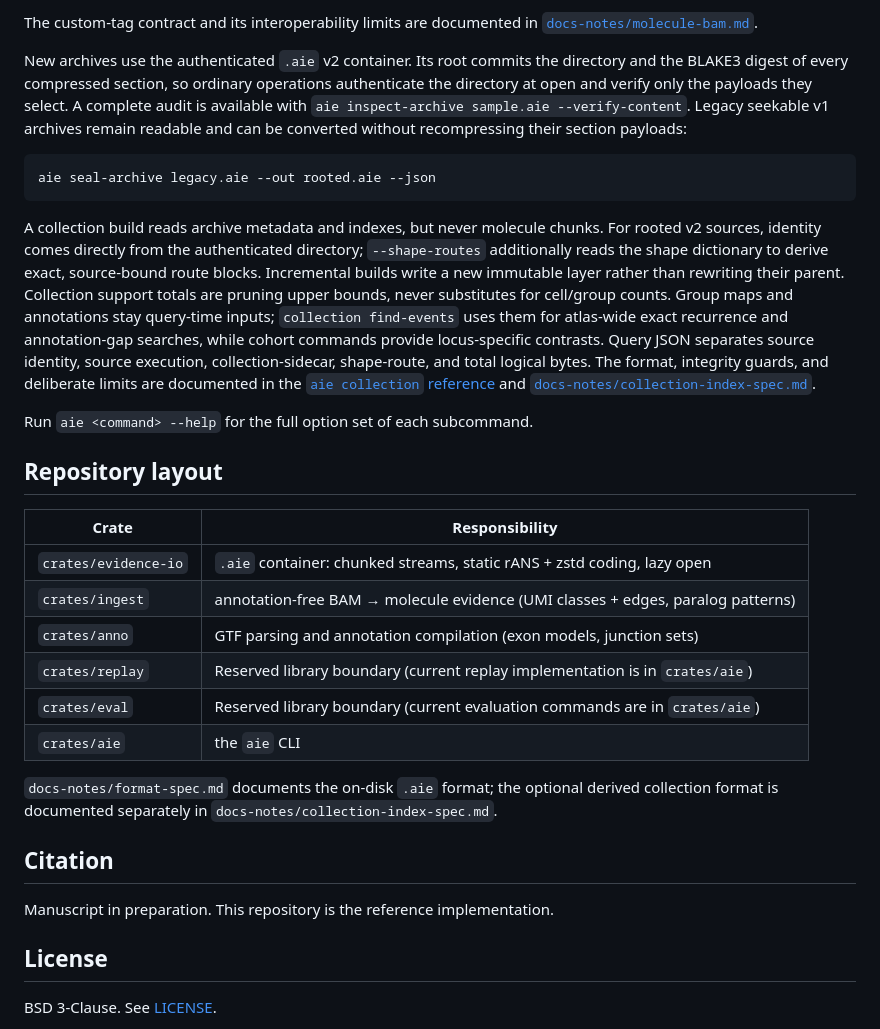
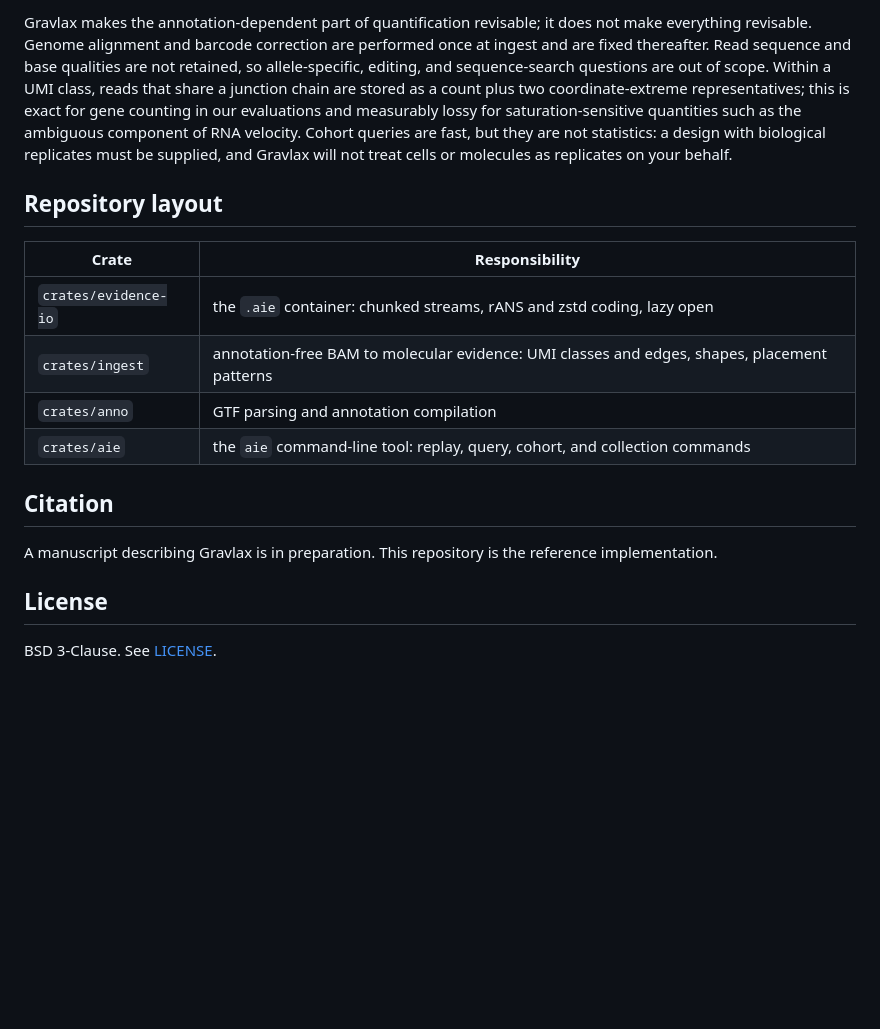
Before and after one commit to COMBINE-lab/gravlax, a Markdown page: README.md, the part around one of its changes. GitHub-like rendering; blank space fills up the shorter version.

Commit message:
Revise README for clarity and feature overview
[skip ci] Updated the README to clarify the functionality and features of Gravlax, including its benefits and usage instructions.

````diff
--- a/README.md
+++ b/README.md
@@ -211,47 +100,17 @@ aie replay-rows sample.molecules.bam --from-molecule-bam --gtf gencode.v49.gtf \
-The custom-tag contract and its interoperability limits are documented in
-[`docs-notes/molecule-bam.md`](docs-notes/molecule-bam.md).
-
-New archives use the authenticated `.aie` v2 container. Its root commits the directory and the
-BLAKE3 digest of every compressed section, so ordinary operations authenticate the directory at
-open and verify only the payloads they select. A complete audit is available with
-`aie inspect-archive sample.aie --verify-content`. Legacy seekable v1 archives remain readable and
-can be converted without recompressing their section payloads:
-
-```sh
-aie seal-archive legacy.aie --out rooted.aie --json
-```
-
-A collection build reads archive metadata and indexes, but never molecule chunks. For rooted v2
-sources, identity comes directly from the authenticated directory; `--shape-routes` additionally
-reads the shape dictionary to derive exact, source-bound route blocks. Incremental builds write a
-new immutable layer rather than rewriting their parent. Collection support totals are pruning upper
-bounds, never substitutes for cell/group counts. Group maps and annotations stay query-time inputs;
-`collection find-events` uses them for atlas-wide exact recurrence and annotation-gap searches,
-while cohort commands provide locus-specific contrasts. Query JSON separates source identity,
-source execution, collection-sidecar, shape-route, and total logical bytes. The format, integrity
-guards, and deliberate limits are documented in
-the [`aie collection` reference](docs/src/content/docs/cli/collection.md) and
-[`docs-notes/collection-index-spec.md`](docs-notes/collection-index-spec.md).
-
-Run `aie <command> --help` for the full option set of each subcommand.
+Gravlax makes the annotation-dependent part of quantification revisable; it does not make everything revisable. Genome alignment and barcode correction are performed once at ingest and are fixed thereafter. Read sequence and base qualities are not retained, so allele-specific, editing, and sequence-search questions are out of scope. Within a UMI class, reads that share a junction chain are stored as a count plus two coordinate-extreme representatives; this is exact for gene counting in our evaluations and measurably lossy for saturation-sensitive quantities such as the ambiguous component of RNA velocity. Cohort queries are fast, but they are not statistics: a design with biological replicates must be supplied, and Gravlax will not treat cells or molecules as replicates on your behalf.
 
 ## Repository layout
 
 | Crate | Responsibility |
 |---|---|
-| `crates/evidence-io` | `.aie` container: chunked streams, static rANS + zstd coding, lazy open |
-| `crates/ingest` | annotation-free BAM → molecule evidence (UMI classes + edges, paralog patterns) |
-| `crates/anno` | GTF parsing and annotation compilation (exon models, junction sets) |
-| `crates/replay` | Reserved library boundary (current replay implementation is in `crates/aie`) |
-| `crates/eval` | Reserved library boundary (current evaluation commands are in `crates/aie`) |
-| `crates/aie` | the `aie` CLI |
-
-`docs-notes/format-spec.md` documents the on-disk `.aie` format; the optional derived collection
-format is documented separately in `docs-notes/collection-index-spec.md`.
+| `crates/evidence-io` | the `.aie` container: chunked streams, rANS and zstd coding, lazy open |
+| `crates/ingest` | annotation-free BAM to molecular evidence: UMI classes and edges, shapes, placement patterns |
+| `crates/anno` | GTF parsing and annotation compilation |
+| `crates/aie` | the `aie` command-line tool: replay, query, cohort, and collection commands |
 
 ## Citation
 
-Manuscript in preparation. This repository is the reference implementation.
+A manuscript describing Gravlax is in preparation. This repository is the reference implementation.
 
 ## License
 
````
Also changed, not shown: other parts of README.md (+59 -170 lines).
